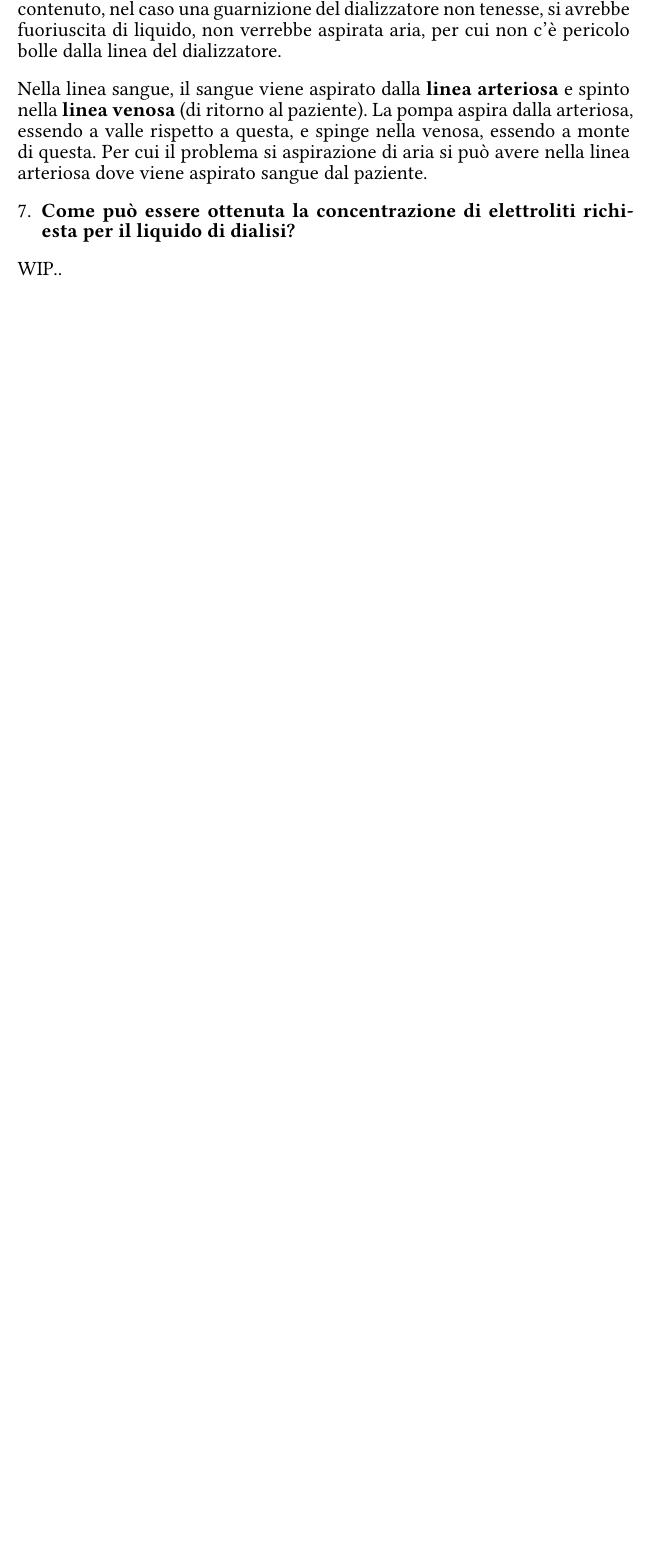
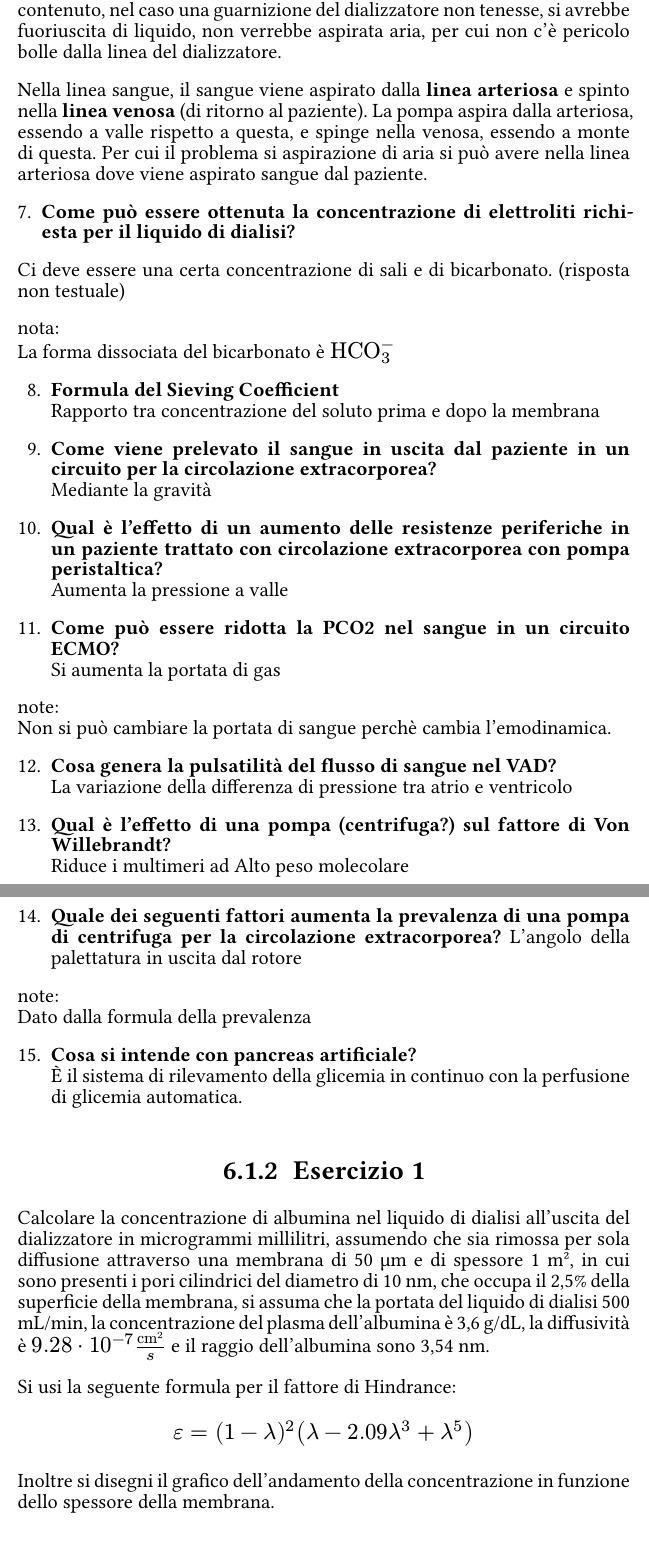
Before and after one commit to AliothCancer/AppuntiUniversity, a Typst document (applicazioni/FormularioApplicazioni.typ, which reads applicazioni/capitoli_applicazioni/correzione_esami.typ): part of page 19 of 19 before the commit and two parts of pages 20 and 21 of 22 after it, the two joined at a grey line, cut so that both start at the same text, the shorter picture padded with empty space. Compiled offline with Typst 0.15.

Commit message:
continueing adding exame

```diff
--- a/applicazioni/capitoli_applicazioni/correzione_esami.typ
+++ b/applicazioni/capitoli_applicazioni/correzione_esami.typ
@@ -29,5 +30,54 @@ Il dializzatore è a valle della pompa, ciò implica che nel condotto della *lin
 Nella linea sangue, il sangue viene aspirato dalla *linea arteriosa* e spinto nella *linea venosa* (di ritorno al paziente). La pompa aspira dalla arteriosa, essendo a valle rispetto a questa, e spinge nella venosa, essendo a monte di questa. Per cui il problema si aspirazione di aria si può avere nella linea arteriosa dove viene aspirato sangue dal paziente.
 
 7. *Come può essere ottenuta la concentrazione di elettroliti richiesta per il liquido di dialisi?*
+Ci deve essere una certa concentrazione di sali e di bicarbonato. (risposta non testuale)
 
-WIP..
+nota:\
+La forma dissociata del bicarbonato è $"HCO"_3^-$
+
+8. *Formula del Sieving Coefficient*\ Rapporto tra concentrazione del soluto prima e dopo la membrana
+
+9. *Come viene prelevato il sangue in uscita dal paziente in un circuito per la circolazione extracorporea?*\ Mediante la gravità
+
+10. *Qual è l'effetto di un aumento delle resistenze periferiche in un paziente trattato con circolazione extracorporea con pompa peristaltica?*\ Aumenta la pressione a valle
+
+11. *Come può essere ridotta la PCO2 nel sangue in un circuito ECMO?*\ Si aumenta la portata di gas
+
+note:\
+Non si può cambiare la portata di sangue perchè cambia l'emodinamica.
+
+12. *Cosa genera la pulsatilità del flusso di sangue nel VAD?*\ La variazione della differenza di pressione tra atrio e ventricolo
+
+13. *Qual è l'effetto di una pompa (centrifuga?) sul fattore di Von Willebrandt?*\ Riduce i multimeri ad Alto peso molecolare
+
+14. *Quale dei seguenti fattori aumenta la prevalenza di una pompa di centrifuga per la circolazione extracorporea?* L'angolo della palettatura in uscita dal rotore
+
+note:\ Dato dalla formula della prevalenza
+
+15. *Cosa si intende con pancreas artificiale?*\  È il sistema di rilevamento della glicemia in continuo con la perfusione di glicemia automatica.
+
+
+=== Esercizio 1
+Calcolare la concentrazione di albumina nel liquido di dialisi all'uscita del dializzatore in microgrammi millilitri, assumendo che sia rimossa per sola diffusione attraverso una membrana di 50 µm e di spessore 1 m², in cui sono presenti i pori cilindrici del diametro di 10 nm, che occupa il 2,5% della superficie della membrana, si assuma che la portata del liquido di dialisi 500 mL/min, la concentrazione del plasma dell'albumina è 3,6 g/dL, la diffusività è $9.28 dot 10^(-7)("cm"²)/s$  e il raggio dell'albumina sono 3,54 nm.
+
+Si usi la seguente formula per il fattore di Hindrance:
+$
+epsilon = (1- lambda)^2 (lambda-2.09lambda^3+lambda^5)
+$
+
+Inoltre si disegni il grafico dell'andamento della concentrazione in funzione dello spessore della membrana.
+
+
+=== Esercizio 2
+
+All'inizio della seduta dialitica la concentrazione dell'urea è di 136 mg/dL, la portata è di 300 ml/min. Il liquido di dialisi si muove controcorrente ad una portata di 500 ml/min. Si calcoli quali sono le concentrazione dell'urea in mg/dL nel liquido di dialisi e nel plasma all'uscita dal dializzatore e si presenti graficamente l'andamento della concentrazione di urea del sangue e nel liquido di dialisi lungo il dializzatore. Nel caso si colleghi il dializzatore alle linee in modo che i fluidi si muovano in equicorrente si calcoli quale sarebbe la massima clearance dell'urea ottenibile e si rappresenti il diagramma delle concentrazione dell'urea nel plasma e nel liquido lungo il dializzatore in questa configurazione.
+
+[Grafico]\
+il grafico mette in relazione portata ematica e clearance e mostra che la clearance aumenta linearmente fino a raggiungere un plateau per cui si satura (rimane costante).
+
+Da cui per 300 ml/min di portata di sangue si ottiene una clearance di 262 ml/min.
+
+
+
+=== Esercizio 3
+L'angolo acuto tra l'asse delle palette e la circonferenza dell'ingresso è 30°. Il raggio interno del rotore è di 12 mm. L'altezza della palettatura è di 2 mm. Si calcoli a che velocità di rotazione della pompa si ottiene il massimo rendimento quando la portata è 5400 mL/min. Si assume che la velocità in ingresso sia uniforme lungo l'altezza della palettatura. Si rappresenti graficamente la vista in pianta della palettatura dei vettori di velocità ingresso e uscita dal rotore nel caso che la palettatura formi un angolo di 90° con la circonferenza esterna del rotore.
```
Also changed, not shown: applicazioni/FormularioApplicazioni.typ (+1 -1 lines), applicazioni/capitoli_applicazioni/correzione_esami.typ (1 more changed lines).
